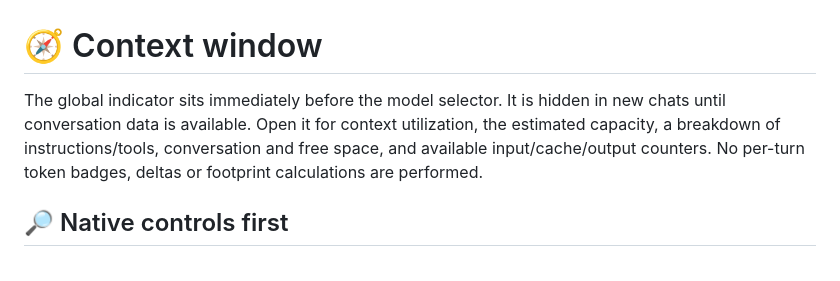
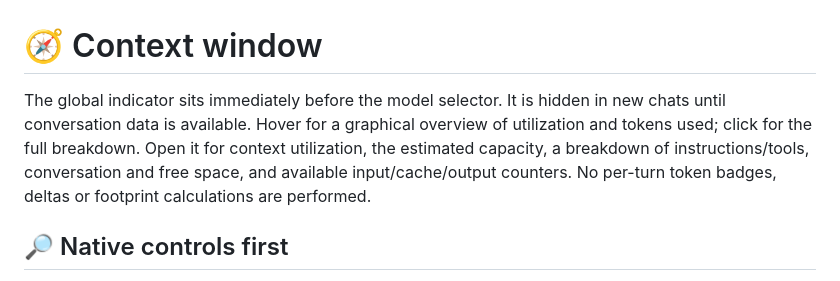
Before and after one commit to Riccardo-Vecchi/antigravity-plugin, a Markdown page: docs/CONTEXT_BUDGET.md, the part around the change. GitHub-like rendering.

```diff
--- a/docs/CONTEXT_BUDGET.md
+++ b/docs/CONTEXT_BUDGET.md
@@ -1,6 +1,6 @@
 # 🧭 Context window
 
-The global indicator sits immediately before the model selector. It is hidden in new chats until conversation data is available. Open it for context utilization, the estimated capacity, a breakdown of instructions/tools, conversation and free space, and available input/cache/output counters. No per-turn token badges, deltas or footprint calculations are performed.
+The global indicator sits immediately before the model selector. It is hidden in new chats until conversation data is available. Hover for a graphical overview of utilization and tokens used; click for the full breakdown. Open it for context utilization, the estimated capacity, a breakdown of instructions/tools, conversation and free space, and available input/cache/output counters. No per-turn token badges, deltas or footprint calculations are performed.
 
 ## 🔎 Native controls first
 
```
Also changed, not shown: CHANGELOG.md (+4 -0 lines), README.md (+2 -2 lines), docs/images/antigravity-demo.png, 6 other files.
